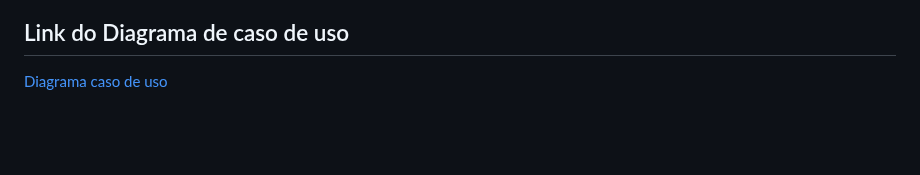
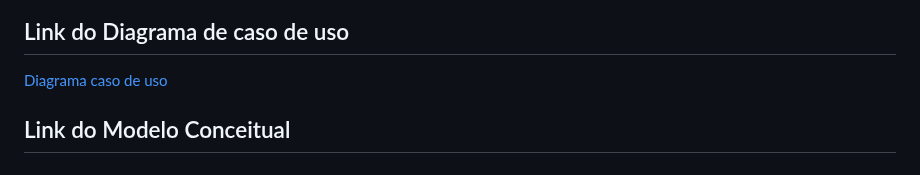
Before and after one commit to Esdrasmelo/trabalho_ENG_SOFT_II, a Markdown page: README.md, the part around the change. Drawn GitHub-style; blank space fills up the shorter version.

```diff
--- a/README.md
+++ b/README.md
@@ -147,3 +147,5 @@ https://www.figma.com/file/uG8qZ9EWqx1LUCFbViWIly/Untitled?node-id=0-1&t=ZHjqJ2Q
 
 ## Link do Diagrama de caso de uso
 <a href="https://drive.google.com/file/d/1yx8a2BfDlGu9XkvZa6Vfwn5GivfhHM0J/view?usp=sharing">Diagrama caso de uso</a>
+
+## Link do Modelo Conceitual
```
